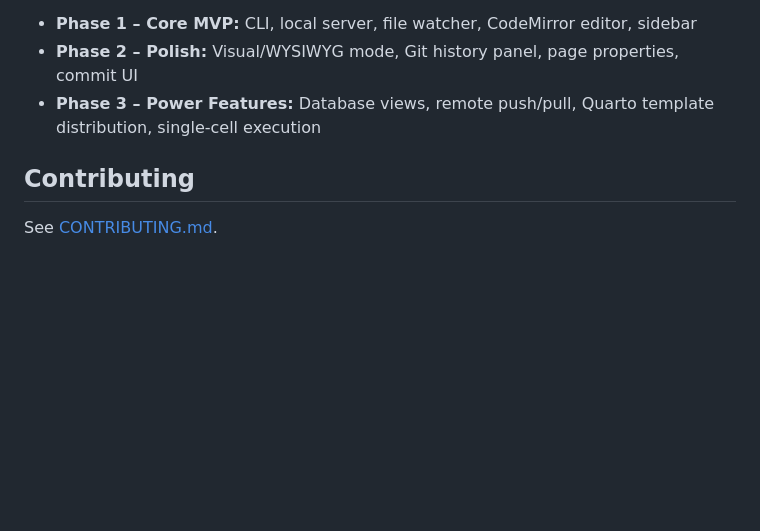
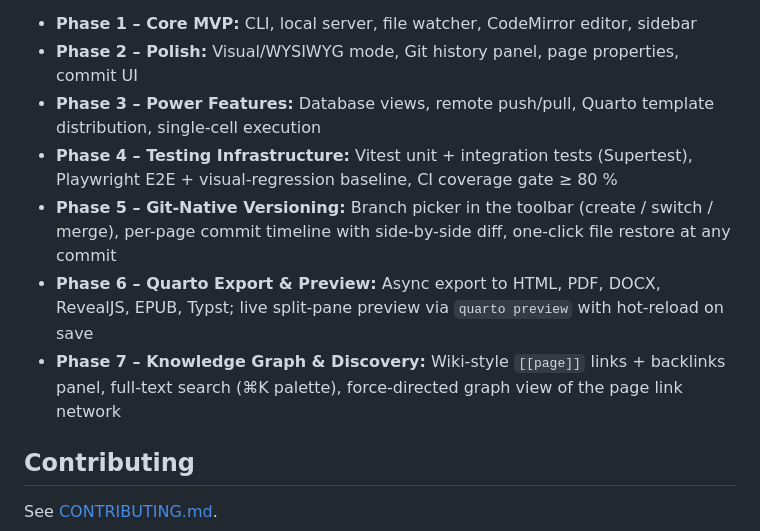
Before and after one commit to davidrsch/quartostone, a Markdown page: README.md, the part around one of its changes. Drawn GitHub-style; blank space fills up the shorter version.

Commit message:
docs: add Phase 4-7 to README project board section

```diff
--- a/README.md
+++ b/README.md
@@ -115,6 +115,10 @@ Issues and planned work are tracked on the [GitHub Project board](https://github
 - **Phase 1 – Core MVP:** CLI, local server, file watcher, CodeMirror editor, sidebar
 - **Phase 2 – Polish:** Visual/WYSIWYG mode, Git history panel, page properties, commit UI
 - **Phase 3 – Power Features:** Database views, remote push/pull, Quarto template distribution, single-cell execution
+- **Phase 4 – Testing Infrastructure:** Vitest unit + integration tests (Supertest), Playwright E2E + visual-regression baseline, CI coverage gate ≥ 80 %
+- **Phase 5 – Git-Native Versioning:** Branch picker in the toolbar (create / switch / merge), per-page commit timeline with side-by-side diff, one-click file restore at any commit
+- **Phase 6 – Quarto Export & Preview:** Async export to HTML, PDF, DOCX, RevealJS, EPUB, Typst; live split-pane preview via `quarto preview` with hot-reload on save
+- **Phase 7 – Knowledge Graph & Discovery:** Wiki-style `[[page]]` links + backlinks panel, full-text search (⌘K palette), force-directed graph view of the page link network
 
 ## Contributing
 
```
Also changed, not shown: other parts of README.md (+5 -5 lines).
